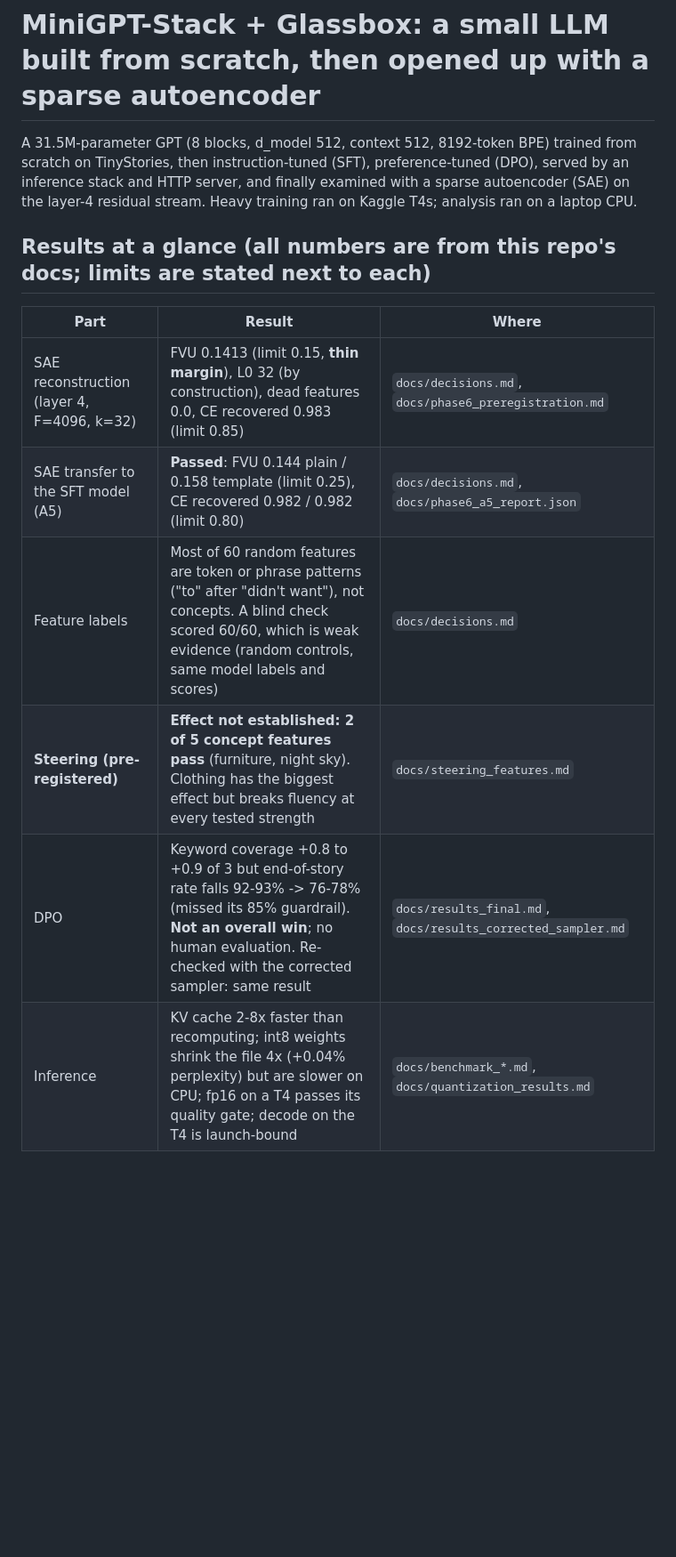
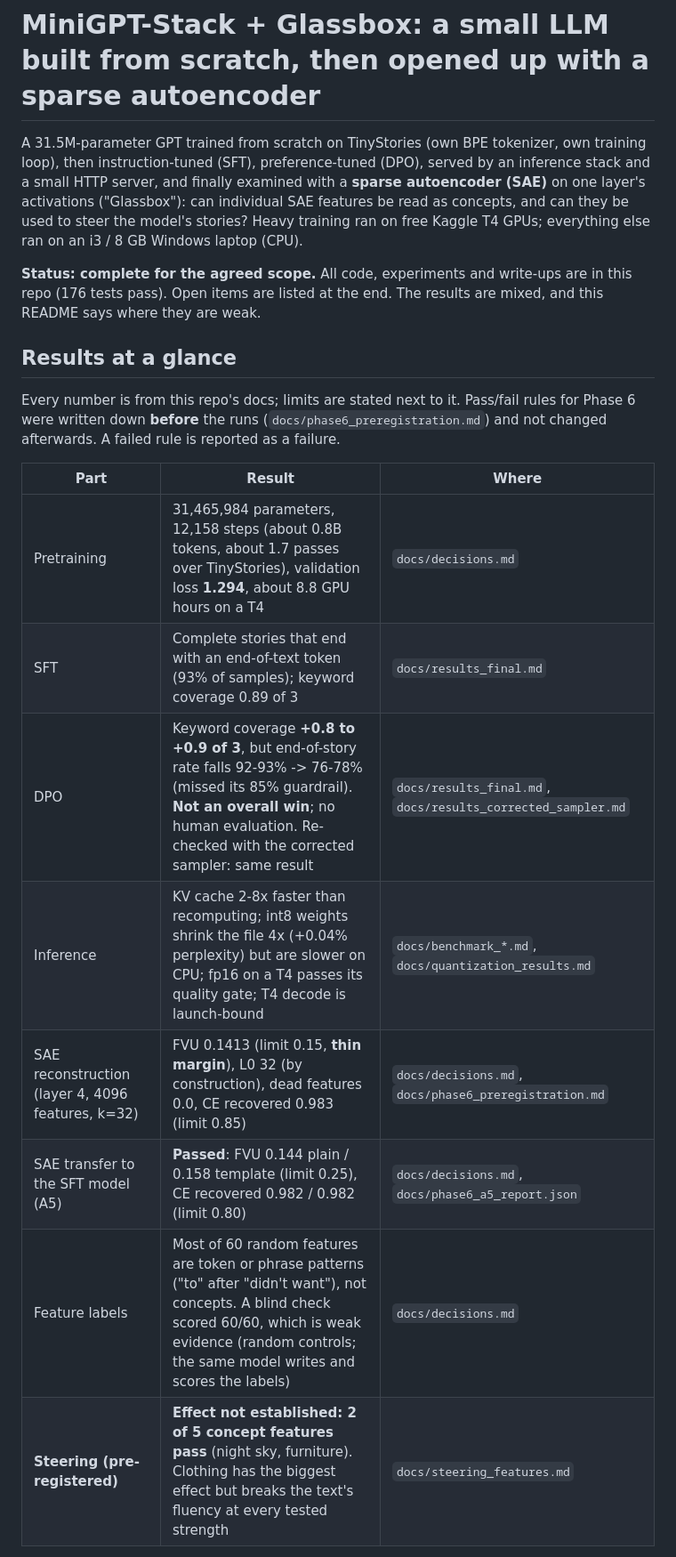
Before and after one commit to Priyanshaur/Glassbox, a Markdown page: README.md, the part around one of its changes. Shown at 89% size. Drawn GitHub-style; blank space fills up the shorter version.

```diff
--- a/README.md
+++ b/README.md
@@ -1,17 +1,26 @@
 # MiniGPT-Stack + Glassbox: a small LLM built from scratch, then opened up with a sparse autoencoder
 
-A 31.5M-parameter GPT (8 blocks, d_model 512, context 512, 8192-token BPE) trained from scratch on TinyStories, then
-instruction-tuned (SFT), preference-tuned (DPO), served by an inference stack and HTTP server, and finally examined with a
-sparse autoencoder (SAE) on the layer-4 residual stream. Heavy training ran on Kaggle T4s; analysis ran on a laptop CPU.
+A 31.5M-parameter GPT trained from scratch on TinyStories (own BPE tokenizer, own training loop), then instruction-tuned
+(SFT), preference-tuned (DPO), served by an inference stack and a small HTTP server, and finally examined with a **sparse
+autoencoder (SAE)** on one layer's activations ("Glassbox"): can individual SAE features be read as concepts, and can they be used to
+steer the model's stories? Heavy training ran on free Kaggle T4 GPUs; everything else ran on an i3 / 8 GB Windows laptop (CPU).
 
-## Results at a glance (all numbers are from this repo's docs; limits are stated next to each)
+**Status: complete for the agreed scope.** All code, experiments and write-ups are in this repo (176 tests pass). Open items are listed at
+the end. The results are mixed, and this README says where they are weak.
+
+## Results at a glance
+
+Every number is from this repo's docs; limits are stated next to it. Pass/fail rules for Phase 6 were written down **before** the runs
+(`docs/phase6_preregistration.md`) and not changed afterwards. A failed rule is reported as a failure.
 
 | Part | Result | Where |
 |---|---|---|
-| SAE reconstruction (layer 4, F=4096, k=32) | FVU 0.1413 (limit 0.15, **thin margin**), L0 32 (by construction), dead features 0.0, CE recovered 0.983 (limit 0.85) | `docs/decisions.md`, `docs/phase6_preregistration.md` |
+| Pretraining | 31,465,984 parameters, 12,158 steps (about 0.8B tokens, about 1.7 passes over TinyStories), validation loss **1.294**, about 8.8 GPU hours on a T4 | `docs/decisions.md` |
+| SFT | Complete stories that end with an end-of-text token (93% of samples); keyword coverage 0.89 of 3 | `docs/results_final.md` |
+| DPO | Keyword coverage **+0.8 to +0.9 of 3**, but end-of-story rate falls 92-93% -> 76-78% (missed its 85% guardrail). **Not an overall win**; no human evaluation. Re-checked with the corrected sampler: same result | `docs/results_final.md`, `docs/results_corrected_sampler.md` |
+| Inference | KV cache 2-8x faster than recomputing; int8 weights shrink the file 4x (+0.04% perplexity) but are slower on CPU; fp16 on a T4 passes its quality gate; T4 decode is launch-bound | `docs/benchmark_*.md`, `docs/quantization_results.md` |
+| SAE reconstruction (layer 4, 4096 features, k=32) | FVU 0.1413 (limit 0.15, **thin margin**), L0 32 (by construction), dead features 0.0, CE recovered 0.983 (limit 0.85) | `docs/decisions.md`, `docs/phase6_preregistration.md` |
 | SAE transfer to the SFT model (A5) | **Passed**: FVU 0.144 plain / 0.158 template (limit 0.25), CE recovered 0.982 / 0.982 (limit 0.80) | `docs/decisions.md`, `docs/phase6_a5_report.json` |
-| Feature labels | Most of 60 random features are token or phrase patterns ("to" after "didn't want"), not concepts. A blind check scored 60/60, which is weak evidence (random controls, same model labels and scores) | `docs/decisions.md` |
-| **Steering (pre-registered)** | **Effect not established: 2 of 5 concept features pass** (furniture, night sky). Clothing has the biggest effect but breaks fluency at every tested strength | `docs/steering_features.md` |
-| DPO | Keyword coverage +0.8 to +0.9 of 3 but end-of-story rate falls 92-93% -> 76-78% (missed its 85% guardrail). **Not an overall win**; no human evaluation. Re-checked with the corrected sampler: same result | `docs/results_final.md`, `docs/results_corrected_sampler.md` |
-| Inference | KV cache 2-8x faster than recomputing; int8 weights shrink the file 4x (+0.04% perplexity) but are slower on CPU; fp16 on a T4 passes its quality gate; decode on the T4 is launch-bound | `docs/benchmark_*.md`, `docs/quantization_results.md` |
+| Feature labels | Most of 60 random features are token or phrase patterns ("to" after "didn't want"), not concepts. A blind check scored 60/60, which is weak evidence (random controls; the same model writes and scores the labels) | `docs/decisions.md` |
+| **Steering (pre-registered)** | **Effect not established: 2 of 5 concept features pass** (night sky, furniture). Clothing has the biggest effect but breaks the text's fluency at every tested strength | `docs/steering_features.md` |
 
```
Also changed, not shown: other parts of README.md (+100 -73 lines).
